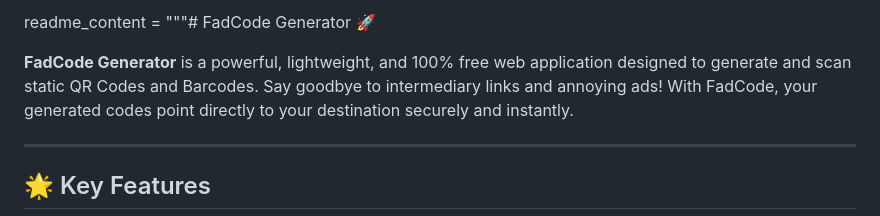
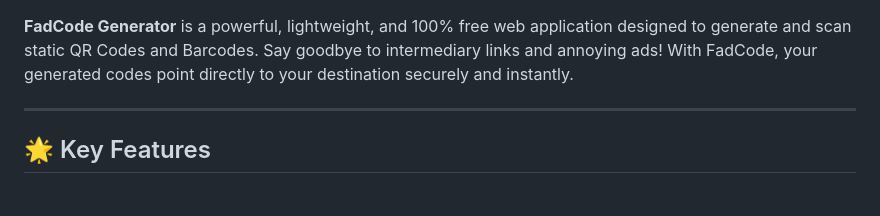
Before and after one commit to Fadkun10/FadCode-Generator, a Markdown page: README.md, the part around the change. Rendered like a GitHub page.

```diff
--- a/README.md
+++ b/README.md
@@ -1,5 +1,3 @@
-readme_content = """# FadCode Generator 🚀
-
 **FadCode Generator** is a powerful, lightweight, and 100% free web application designed to generate and scan static QR Codes and Barcodes. Say goodbye to intermediary links and annoying ads! With FadCode, your generated codes point directly to your destination securely and instantly.
 
 ---
```
